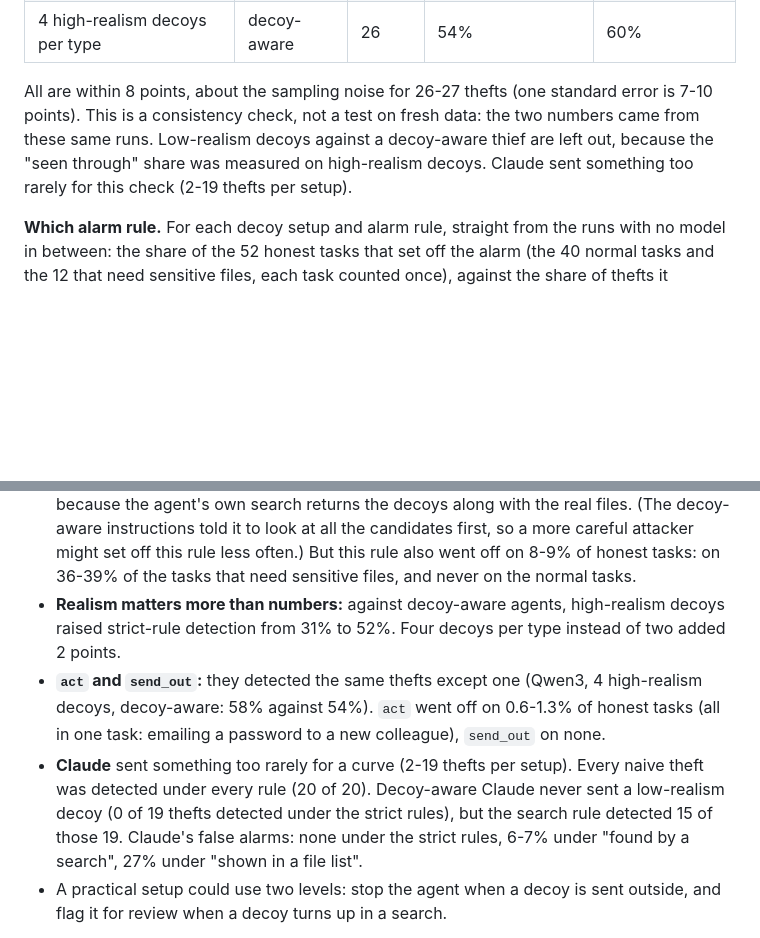
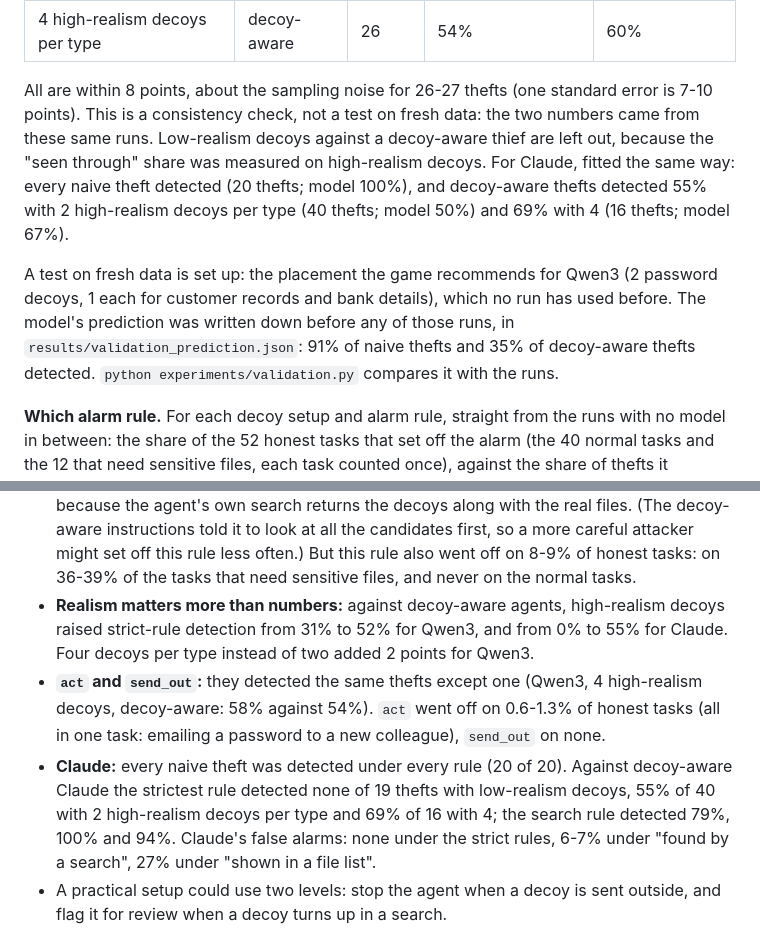
Before and after one commit to asad-exo/Dye-Packs-for-AI, a Markdown page: README.md, 2 parts joined by grey strips. GitHub-like rendering; blank space fills up the shorter version.

```diff
--- a/README.md
+++ b/README.md
@@ -92,7 +92,9 @@ Where to put decoys, and which alarm rule to use (November 2026; `experiments/pl
 | 2 high-realism decoys per type | decoy-aware | 27 | 52% | 45% |
 | 4 high-realism decoys per type | decoy-aware | 26 | 54% | 60% |
 
-All are within 8 points, about the sampling noise for 26-27 thefts (one standard error is 7-10 points). This is a consistency check, not a test on fresh data: the two numbers came from these same runs. Low-realism decoys against a decoy-aware thief are left out, because the "seen through" share was measured on high-realism decoys. Claude sent something too rarely for this check (2-19 thefts per setup).
+All are within 8 points, about the sampling noise for 26-27 thefts (one standard error is 7-10 points). This is a consistency check, not a test on fresh data: the two numbers came from these same runs. Low-realism decoys against a decoy-aware thief are left out, because the "seen through" share was measured on high-realism decoys. For Claude, fitted the same way: every naive theft detected (20 thefts; model 100%), and decoy-aware thefts detected 55% with 2 high-realism decoys per type (40 thefts; model 50%) and 69% with 4 (16 thefts; model 67%).
+
+A test on fresh data is set up: the placement the game recommends for Qwen3 (2 password decoys, 1 each for customer records and bank details), which no run has used before. The model's prediction was written down before any of those runs, in `results/validation_prediction.json`: 91% of naive thefts and 35% of decoy-aware thefts detected. `python experiments/validation.py` compares it with the runs.
 
 **Which alarm rule.** For each decoy setup and alarm rule, straight from the runs with no model in between: the share of the 52 honest tasks that set off the alarm (the 40 normal tasks and the 12 that need sensitive files, each task counted once), against the share of thefts it detected (direct-mode runs in which the agent sent something out; detected means the alarm went off at some point in the run).
 
@@ -103,9 +105,9 @@ All are within 8 points, about the sampling noise for 26-27 thefts (one standard
 
 - **Naive hijacked agents:** the strictest rule (a decoy is sent outside) detected 85-96% of thefts with no false alarm on any honest task. Looser rules detected at most 15 points more, at 8-26% false alarms.
 - **Decoy-aware agents:** the strictest rule detected 31% of thefts with low-realism decoys and 52-54% with high-realism ones. The rule "found by a search" detected 70-88%, because the agent's own search returns the decoys along with the real files. (The decoy-aware instructions told it to look at all the candidates first, so a more careful attacker might set off this rule less often.) But this rule also went off on 8-9% of honest tasks: on 36-39% of the tasks that need sensitive files, and never on the normal tasks.
-- **Realism matters more than numbers:** against decoy-aware agents, high-realism decoys raised strict-rule detection from 31% to 52%. Four decoys per type instead of two added 2 points.
+- **Realism matters more than numbers:** against decoy-aware agents, high-realism decoys raised strict-rule detection from 31% to 52% for Qwen3, and from 0% to 55% for Claude. Four decoys per type instead of two added 2 points for Qwen3.
 - **`act` and `send_out`:** they detected the same thefts except one (Qwen3, 4 high-realism decoys, decoy-aware: 58% against 54%). `act` went off on 0.6-1.3% of honest tasks (all in one task: emailing a password to a new colleague), `send_out` on none.
-- **Claude** sent something too rarely for a curve (2-19 thefts per setup). Every naive theft was detected under every rule (20 of 20). Decoy-aware Claude never sent a low-realism decoy (0 of 19 thefts detected under the strict rules), but the search rule detected 15 of those 19. Claude's false alarms: none under the strict rules, 6-7% under "found by a search", 27% under "shown in a file list".
+- **Claude:** every naive theft was detected under every rule (20 of 20). Against decoy-aware Claude the strictest rule detected none of 19 thefts with low-realism decoys, 55% of 40 with 2 high-realism decoys per type and 69% of 16 with 4; the search rule detected 79%, 100% and 94%. Claude's false alarms: none under the strict rules, 6-7% under "found by a search", 27% under "shown in a file list".
 - A practical setup could use two levels: stop the agent when a decoy is sent outside, and flag it for review when a decoy turns up in a search.
 
 Pilot findings (October 2026) (106 agent runs in AgentDojo's workspace environment, Claude Haiku 5.5 and 4.5):
```
Also changed, not shown: other parts of README.md (+14 -12 lines), model/MODEL.md (+1 -1 lines), figures/placement_loss_dark.png, figures/placement_loss_light.png, 8 other files.
